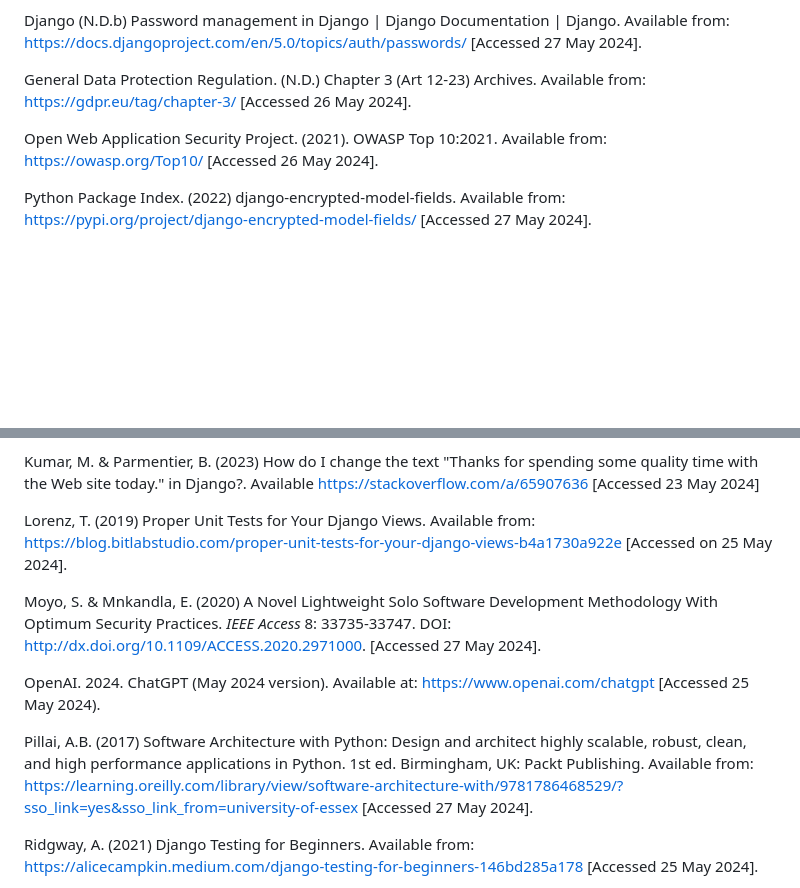
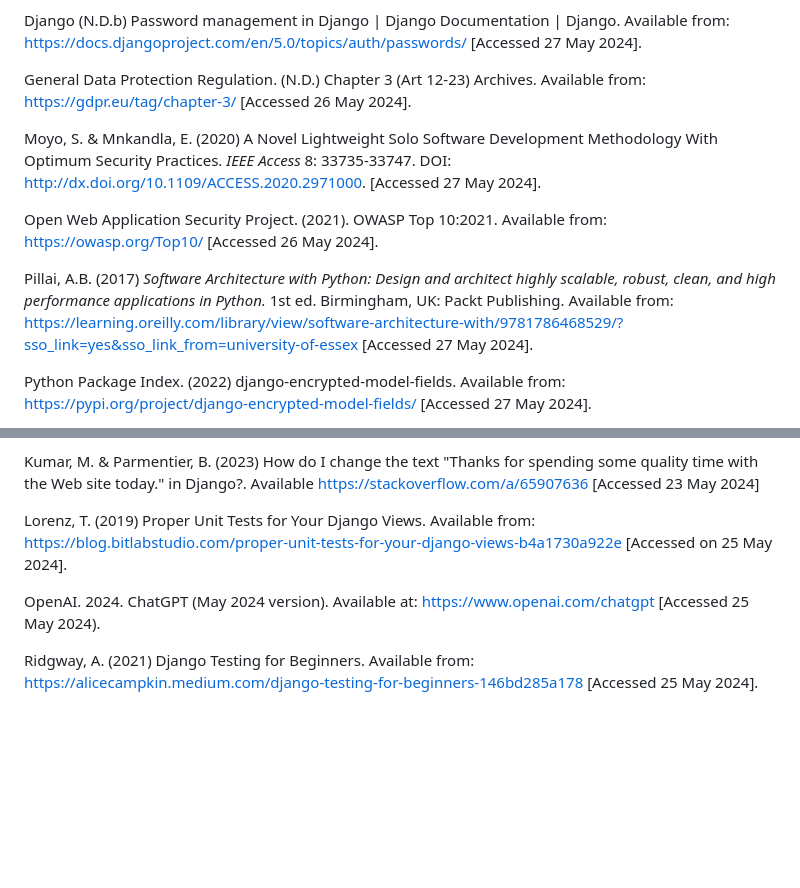
Before and after one commit to patzsantos/SciTec-App, a Markdown page: README.md, 2 parts joined by grey strips. GitHub-like rendering; blank space fills up the shorter version.

```diff
--- a/README.md
+++ b/README.md
@@ -144,7 +144,11 @@ Django (N.D.b) Password management in Django | Django Documentation | Django. Av
 
 General Data Protection Regulation. (N.D.) Chapter 3 (Art 12-23) Archives. Available from: https://gdpr.eu/tag/chapter-3/ [Accessed 26 May 2024].
 
+Moyo, S. & Mnkandla, E. (2020) A Novel Lightweight Solo Software Development Methodology With Optimum Security Practices. _IEEE Access_ 8: 33735-33747. DOI: http://dx.doi.org/10.1109/ACCESS.2020.2971000. [Accessed 27 May 2024].
+
 Open Web Application Security Project. (2021). OWASP Top 10:2021. Available from: https://owasp.org/Top10/ [Accessed 26 May 2024].
+
+Pillai, A.B. (2017) _Software Architecture with Python: Design and architect highly scalable, robust, clean, and high performance applications in Python._ 1st ed. Birmingham, UK: Packt Publishing. Available from: https://learning.oreilly.com/library/view/software-architecture-with/9781786468529/?sso_link=yes&sso_link_from=university-of-essex [Accessed 27 May 2024].
 
 Python Package Index. (2022) django-encrypted-model-fields. Available from: https://pypi.org/project/django-encrypted-model-fields/ [Accessed 27 May 2024].
 
@@ -169,11 +173,7 @@ Lorenz, T. (2019) Proper Unit Tests for Your Django Views.
 Available from: https://blog.bitlabstudio.com/proper-unit-tests-for-your-django-views-b4a1730a922e
 [Accessed on 25 May 2024].
 
-Moyo, S. & Mnkandla, E. (2020) A Novel Lightweight Solo Software Development Methodology With Optimum Security Practices. _IEEE Access_ 8: 33735-33747. DOI: http://dx.doi.org/10.1109/ACCESS.2020.2971000. [Accessed 27 May 2024].
-
 OpenAI. 2024. ChatGPT (May 2024 version). Available at: https://www.openai.com/chatgpt [Accessed 25 May 2024).
-
-Pillai, A.B. (2017) Software Architecture with Python: Design and architect highly scalable, robust, clean, and high performance applications in Python. 1st ed. Birmingham, UK: Packt Publishing. Available from: https://learning.oreilly.com/library/view/software-architecture-with/9781786468529/?sso_link=yes&sso_link_from=university-of-essex [Accessed 27 May 2024].
 
 Ridgway, A. (2021) Django Testing for Beginners. Available from:
 https://alicecampkin.medium.com/django-testing-for-beginners-146bd285a178
```
Also changed, not shown: other parts of README.md (+3 -3 lines).
